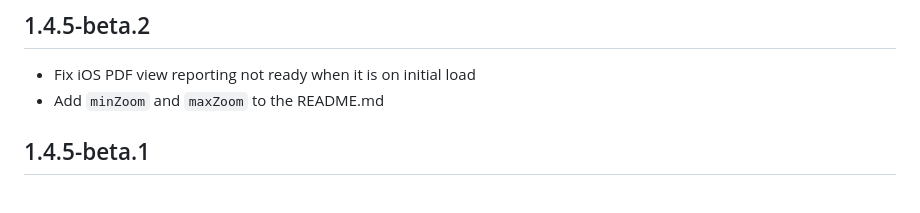
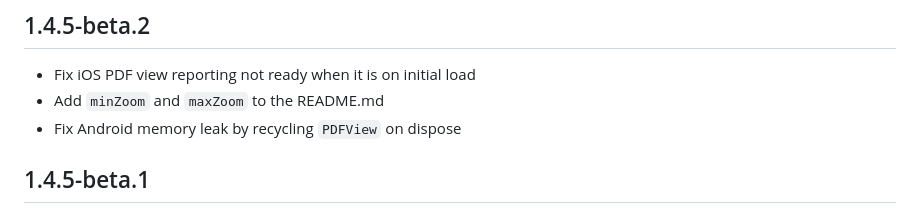
Before and after one commit to endigo/flutter_pdfview, a Markdown page: CHANGELOG.md, the part around the change. GitHub-like rendering.

```diff
--- a/CHANGELOG.md
+++ b/CHANGELOG.md
@@ -2,6 +2,7 @@
 
 - Fix iOS PDF view reporting not ready when it is on initial load
 - Add `minZoom` and `maxZoom` to the README.md
+- Fix Android memory leak by recycling `PDFView` on dispose
 
 ## 1.4.5-beta.1
 
```
